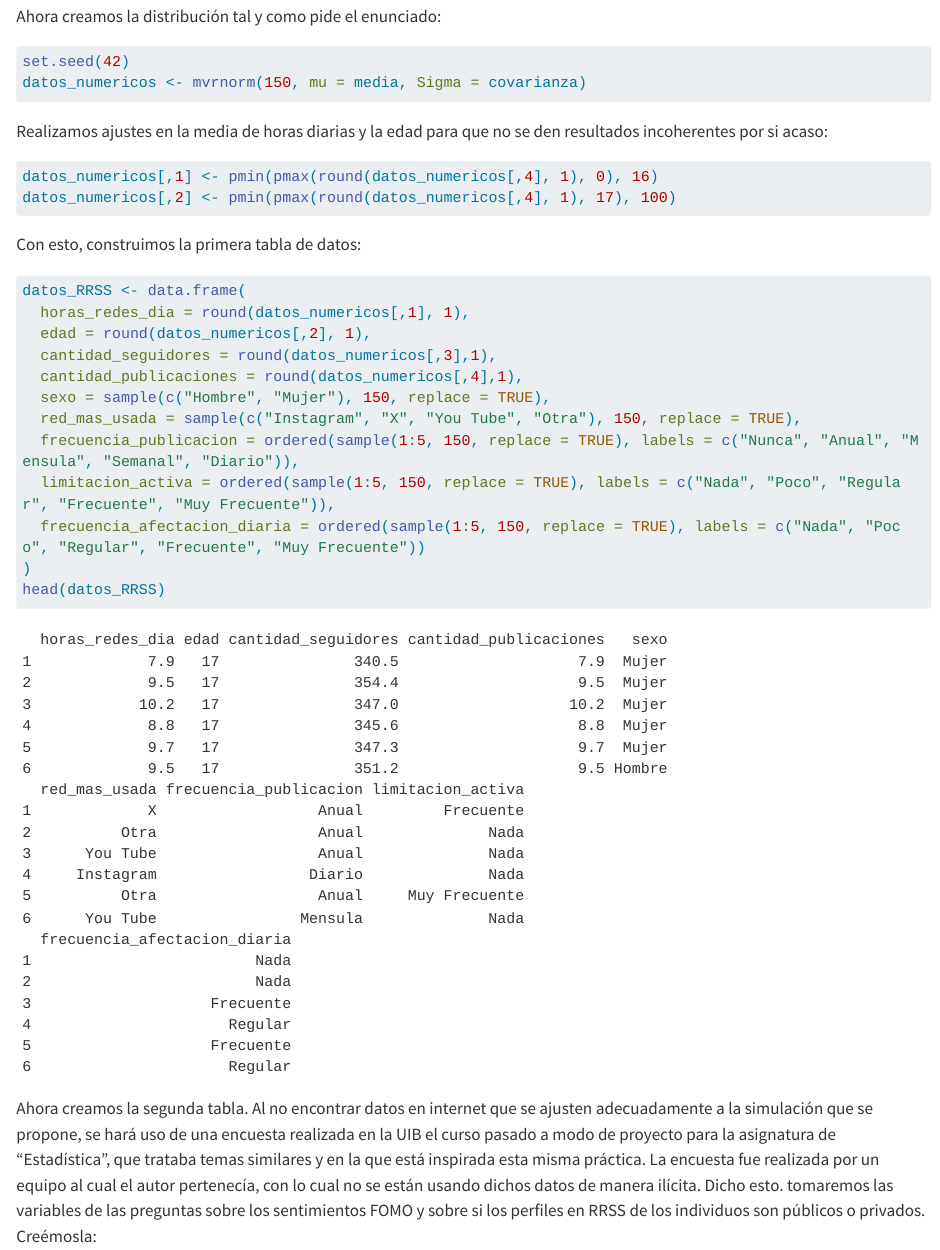
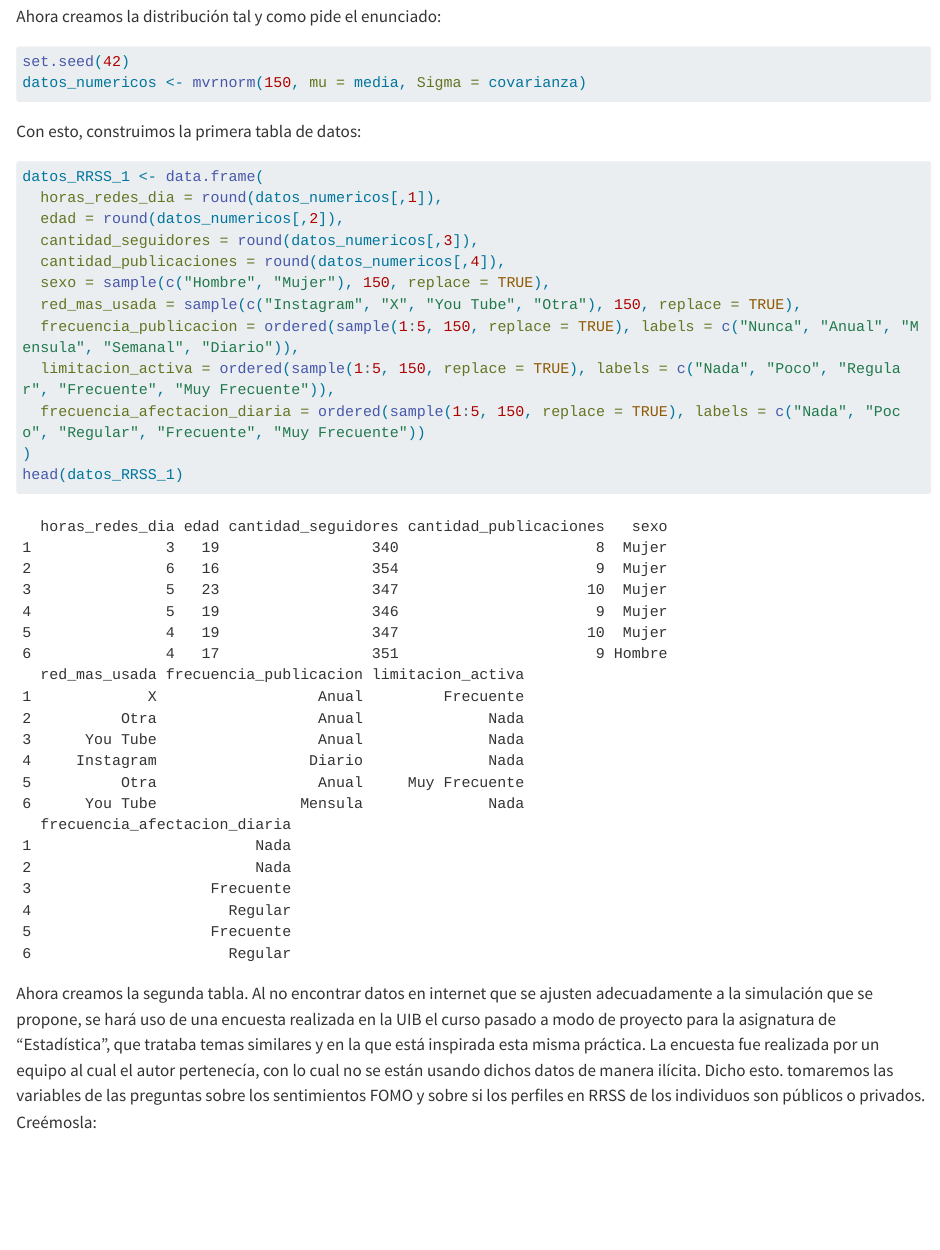
Before and after one commit to CarlosBayes/Entrega_AD_CBL, a Quarto document (Entrega_AD_CBL.qmd): the page in a window 1100 px wide, from 500 px down. Rendered offline with R 4.5, knitr and Pandoc in place of Quarto, with nearby package versions; long lines of code are wrapped.

Commit message:
creación del data.frame conjunto y ajuste de problemas con el redondeo

````diff
--- a/Entrega_AD_CBL.qmd
+++ b/Entrega_AD_CBL.qmd
@@ -31,26 +31,20 @@ set.seed(42)
 datos_numericos <- mvrnorm(150, mu = media, Sigma = covarianza)
 ```
 
-Realizamos ajustes en la media de horas diarias y la edad para que no se den resultados incoherentes por si acaso:
-```{r}
-datos_numericos[,1] <- pmin(pmax(round(datos_numericos[,4], 1), 0), 16)
-datos_numericos[,2] <- pmin(pmax(round(datos_numericos[,4], 1), 17), 100)
-```
-
 Con esto, construimos la primera tabla de datos:
 ```{r}
-datos_RRSS <- data.frame(
-  horas_redes_dia = round(datos_numericos[,1], 1),
-  edad = round(datos_numericos[,2], 1),
-  cantidad_seguidores = round(datos_numericos[,3],1),
-  cantidad_publicaciones = round(datos_numericos[,4],1),
+datos_RRSS_1 <- data.frame(
+  horas_redes_dia = round(datos_numericos[,1]),
+  edad = round(datos_numericos[,2]),
+  cantidad_seguidores = round(datos_numericos[,3]),
+  cantidad_publicaciones = round(datos_numericos[,4]),
   sexo = sample(c("Hombre", "Mujer"), 150, replace = TRUE),
   red_mas_usada = sample(c("Instagram", "X", "You Tube", "Otra"), 150, replace = TRUE),
   frecuencia_publicacion = ordered(sample(1:5, 150, replace = TRUE), labels = c("Nunca", "Anual", "Mensula", "Semanal", "Diario")),
   limitacion_activa = ordered(sample(1:5, 150, replace = TRUE), labels = c("Nada", "Poco", "Regular", "Frecuente", "Muy Frecuente")),
   frecuencia_afectacion_diaria = ordered(sample(1:5, 150, replace = TRUE), labels = c("Nada", "Poco", "Regular", "Frecuente", "Muy Frecuente"))
 )
-head(datos_RRSS)
+head(datos_RRSS_1)
 ```
 
 Ahora creamos la segunda tabla. Al no encontrar datos en internet que se ajusten adecuadamente a la simulación que se propone, se hará uso de una encuesta realizada en la UIB el curso pasado a modo de proyecto para la asignatura de "Estadística", que trataba temas similares y en la que está inspirada esta misma práctica. La encuesta fue realizada por un equipo al cual el autor pertenecía, con lo cual no se están usando dichos datos de manera ilícita. Dicho esto. tomaremos las variables de las preguntas sobre los sentimientos FOMO y sobre si los perfiles en RRSS de los individuos son públicos o privados. Creémosla:
````
Also changed, not shown: Entrega_AD_CBL.qmd (5 more changed lines).
